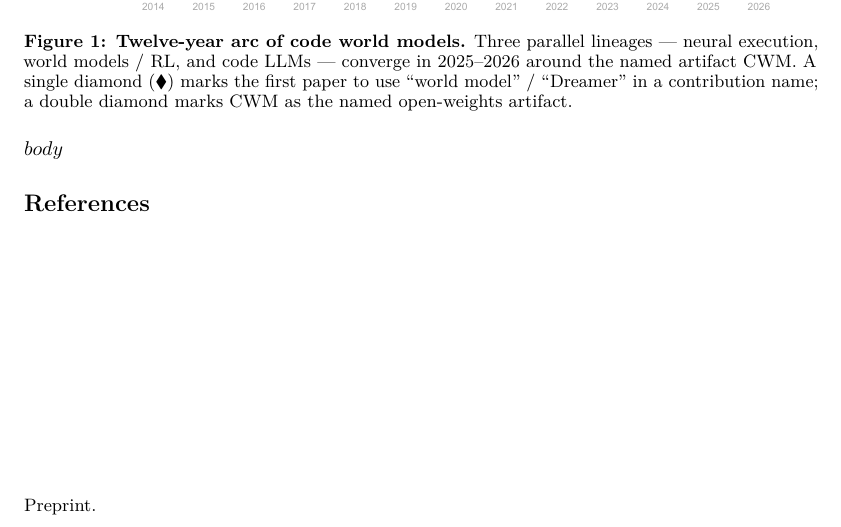
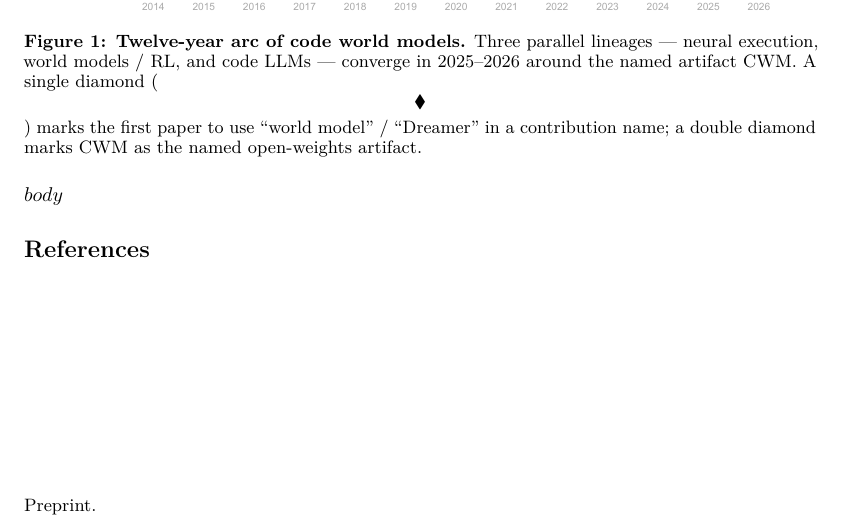
Before and after one commit to keon/world-model-for-coding, a LaTeX paper (neurips_template.tex): part of page 2 of 2, cut so that both start at the same text. Compiled offline with pdfLaTeX.

Commit message:
Escape $ in pandoc template (literal math mode for blacklozenge)
Co-Authored-By: Claude Opus 4.7 (1M context) <noreply@anthropic.com>

```diff
--- a/neurips_template.tex
+++ b/neurips_template.tex
@@ -82,7 +82,7 @@ $endif$
 \begin{figure}[h]
   \centering
   \includegraphics[width=\linewidth]{fig_timeline.pdf}
-  \caption{\small \textbf{Twelve-year arc of code world models.} Three parallel lineages --- neural execution, world models / RL, and code LLMs --- converge in 2025--2026 around the named artifact CWM. A single diamond ($\blacklozenge$) marks the first paper to use ``world model'' / ``Dreamer'' in a contribution name; a double diamond marks CWM as the named open-weights artifact.}
+  \caption{\small \textbf{Twelve-year arc of code world models.} Three parallel lineages --- neural execution, world models / RL, and code LLMs --- converge in 2025--2026 around the named artifact CWM. A single diamond ($$\blacklozenge$$) marks the first paper to use ``world model'' / ``Dreamer'' in a contribution name; a double diamond marks CWM as the named open-weights artifact.}
   \label{fig:timeline}
 \end{figure}
 
```
Also changed, not shown: paper.pdf.
